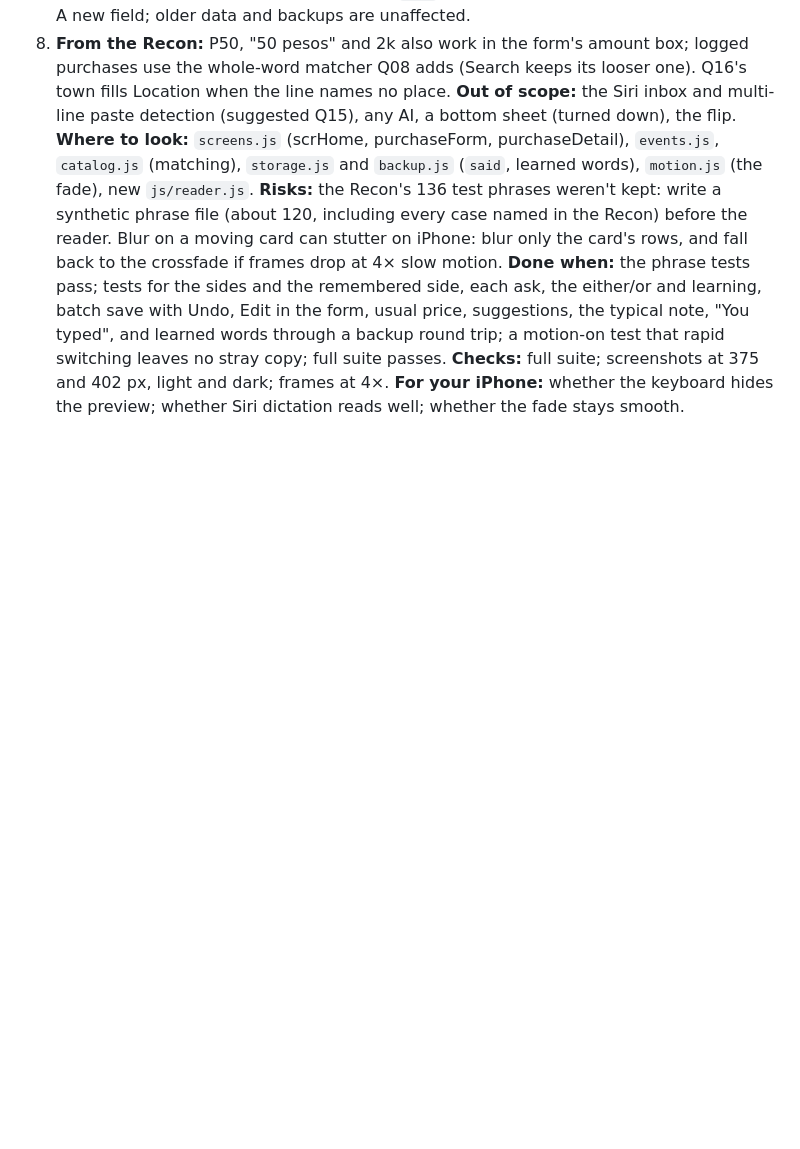
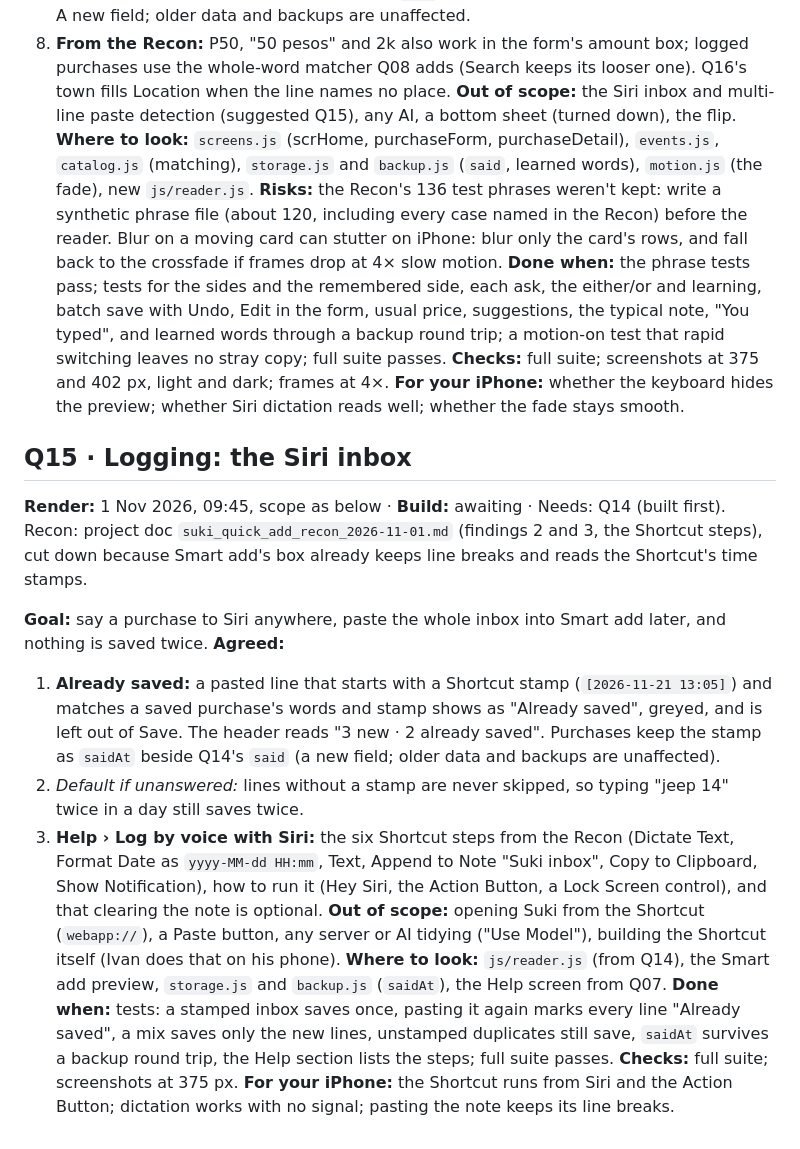
Before and after one commit to imperialfox/Suki, a Markdown page: HANDOFF.md, the part around one of its changes. Rendered like a GitHub page; blank space fills up the shorter version.

```diff
--- a/HANDOFF.md
+++ b/HANDOFF.md
@@ -221,3 +238,16 @@ For: Ivan · Builder: Claude · Repo: imperialfox/Suki. Prototype: [Smart add pr
 **Risks:** the Recon's 136 test phrases weren't kept: write a synthetic phrase file (about 120, including every case named in the Recon) before the reader. Blur on a moving card can stutter on iPhone: blur only the card's rows, and fall back to the crossfade if frames drop at 4× slow motion.
 **Done when:** the phrase tests pass; tests for the sides and the remembered side, each ask, the either/or and learning, batch save with Undo, Edit in the form, usual price, suggestions, the typical note, "You typed", and learned words through a backup round trip; a motion-on test that rapid switching leaves no stray copy; full suite passes. **Checks:** full suite; screenshots at 375 and 402 px, light and dark; frames at 4×.
 **For your iPhone:** whether the keyboard hides the preview; whether Siri dictation reads well; whether the fade stays smooth.
+
+## Q15 · Logging: the Siri inbox
+**Render:** 1 Nov 2026, 09:45, scope as below · **Build:** awaiting · Needs: Q14 (built first). Recon: project doc `suki_quick_add_recon_2026-11-01.md` (findings 2 and 3, the Shortcut steps), cut down because Smart add's box already keeps line breaks and reads the Shortcut's time stamps.
+
+**Goal:** say a purchase to Siri anywhere, paste the whole inbox into Smart add later, and nothing is saved twice.
+**Agreed:**
+1. **Already saved:** a pasted line that starts with a Shortcut stamp (`[2026-11-21 13:05]`) and matches a saved purchase's words and stamp shows as "Already saved", greyed, and is left out of Save. The header reads "3 new · 2 already saved". Purchases keep the stamp as `saidAt` beside Q14's `said` (a new field; older data and backups are unaffected).
+2. *Default if unanswered:* lines without a stamp are never skipped, so typing "jeep 14" twice in a day still saves twice.
+3. **Help › Log by voice with Siri:** the six Shortcut steps from the Recon (Dictate Text, Format Date as `yyyy-MM-dd HH:mm`, Text, Append to Note "Suki inbox", Copy to Clipboard, Show Notification), how to run it (Hey Siri, the Action Button, a Lock Screen control), and that clearing the note is optional.
+**Out of scope:** opening Suki from the Shortcut (`webapp://`), a Paste button, any server or AI tidying ("Use Model"), building the Shortcut itself (Ivan does that on his phone).
+**Where to look:** `js/reader.js` (from Q14), the Smart add preview, `storage.js` and `backup.js` (`saidAt`), the Help screen from Q07.
+**Done when:** tests: a stamped inbox saves once, pasting it again marks every line "Already saved", a mix saves only the new lines, unstamped duplicates still save, `saidAt` survives a backup round trip, the Help section lists the steps; full suite passes. **Checks:** full suite; screenshots at 375 px.
+**For your iPhone:** the Shortcut runs from Siri and the Action Button; dictation works with no signal; pasting the note keeps its line breaks.
```
Also changed, not shown: other parts of HANDOFF.md (+18 -1 lines), RENDER_QUEUE.md (+6 -4 lines).
